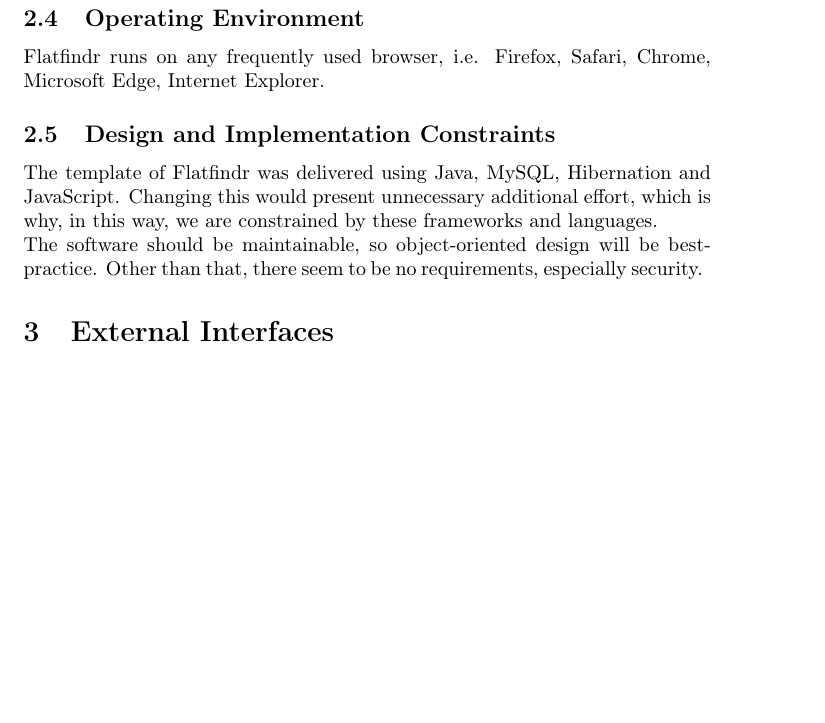
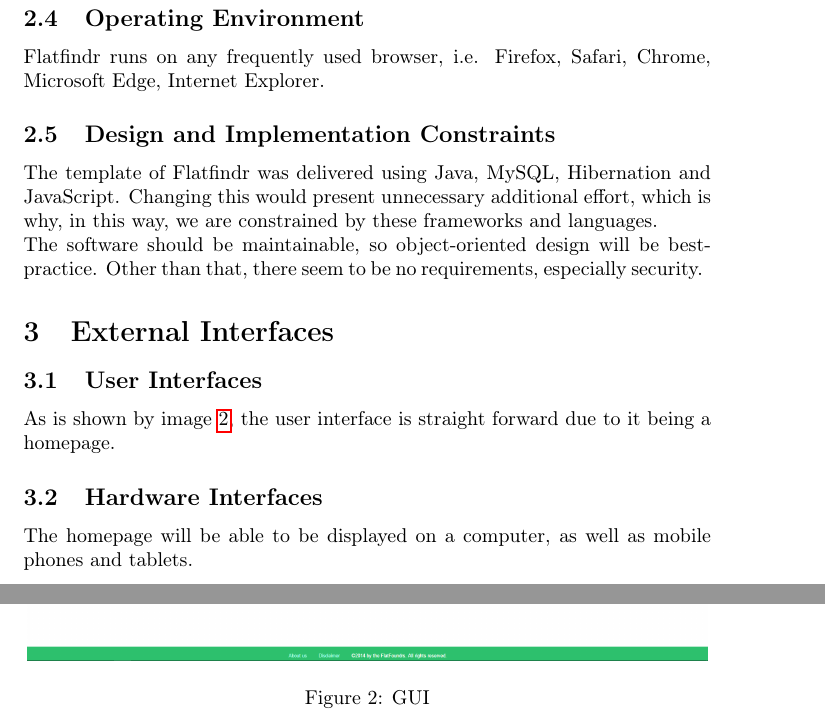
Before and after one commit to scg-unibe-ch/ese2016-team9, a LaTeX document (documentation/srs/srs.tex, which reads documentation/srs/chapters/external-interfaces.tex): part of page 5 of 9 before the commit and two parts of pages 5 and 6 of 10 after it, the two joined at a grey line, cut so that both start at the same text, the shorter picture padded with empty space. Compiled offline with pdfLaTeX; an older LaTeX class or package is replaced by its successor.

Commit message:
added sections 3 and 5 to the srs document

```diff
--- a/documentation/srs/chapters/external-interfaces.tex
+++ b/documentation/srs/chapters/external-interfaces.tex
@@ -1 +1,16 @@
 \section{External Interfaces}
+
+\subsection{User Interfaces}
+	As is shown by image \ref{image-flatfindrScreenshot}, the user interface is
+	straight forward due to it being a homepage.
+
+\begin{figure}[p]
+    \centering
+	\includegraphics[width=12cm]{images/flatfindrScreenshot}
+	\caption{GUI}
+    \label{image-flatfindrScreenshot}
+\end{figure}
+
+\subsection{Hardware Interfaces}
+	The homepage will be able to be displayed on a computer, as well as mobile
+	phones and tablets.
```
Also changed, not shown: documentation/srs/chapters/other-requirements.tex (+15 -0 lines), documentation/srs/images/flatfindrScreenshot.png (added), documentation/srs/srs.pdf.
